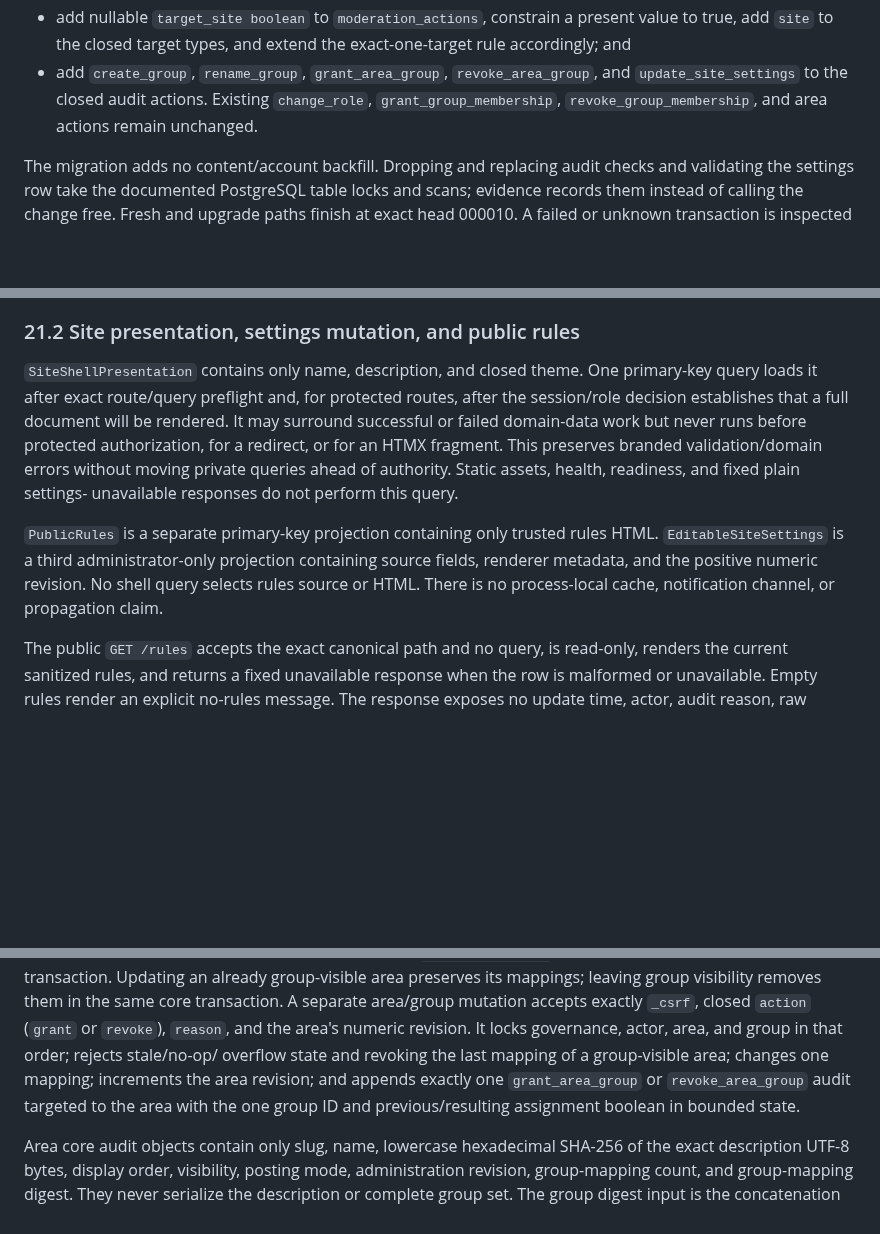
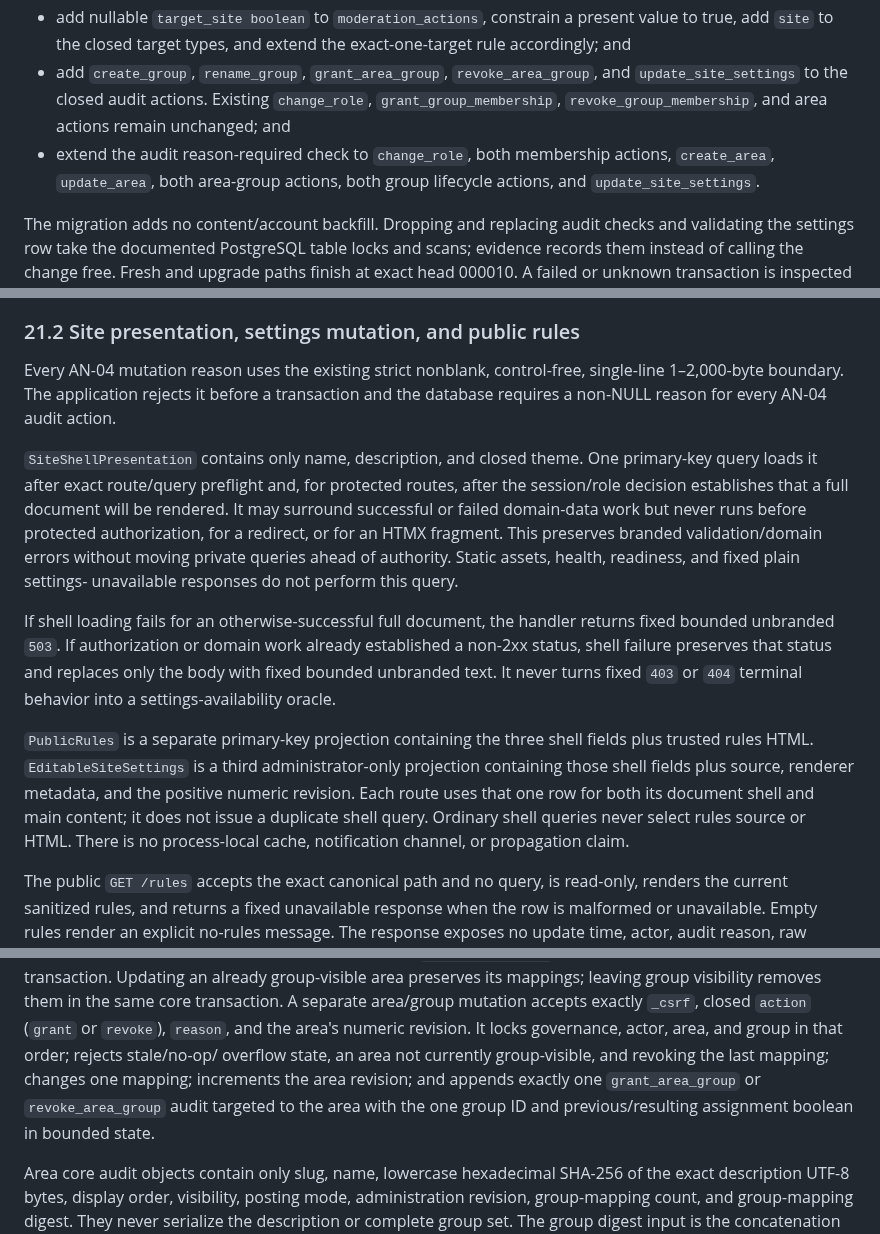
Before and after one commit to gotthboard/gotth-bb, a Markdown page: docs/implementation-spec.md, 3 parts joined by grey strips. Drawn GitHub-style; blank space fills up the shorter version.

Commit message:
docs: close AN-04 administration invariants

```diff
--- a/docs/implementation-spec.md
+++ b/docs/implementation-spec.md
@@ -2117,7 +2117,10 @@ ordinary migration transaction:
 - add `create_group`, `rename_group`, `grant_area_group`,
   `revoke_area_group`, and `update_site_settings` to the closed audit actions.
   Existing `change_role`, `grant_group_membership`,
-  `revoke_group_membership`, and area actions remain unchanged.
+  `revoke_group_membership`, and area actions remain unchanged; and
+- extend the audit reason-required check to `change_role`, both membership
+  actions, `create_area`, `update_area`, both area-group actions, both group
+  lifecycle actions, and `update_site_settings`.
 
 The migration adds no content/account backfill. Dropping and replacing audit
 checks and validating the settings row take the documented PostgreSQL table
@@ -2144,6 +2147,11 @@ application does not invent an in-memory fallback.
 
 ### 21.2 Site presentation, settings mutation, and public rules
 
+Every AN-04 mutation reason uses the existing strict nonblank, control-free,
+single-line 1–2,000-byte boundary. The application rejects it before a
+transaction and the database requires a non-NULL reason for every AN-04 audit
+action.
+
 `SiteShellPresentation` contains only name, description, and closed theme. One
 primary-key query loads it after exact route/query preflight and, for protected
 routes, after the session/role decision establishes that a full document will
@@ -2153,11 +2161,19 @@ This preserves branded validation/domain errors without moving private queries
 ahead of authority. Static assets, health, readiness, and fixed plain settings-
 unavailable responses do not perform this query.
 
-`PublicRules` is a separate primary-key projection containing only trusted
-rules HTML. `EditableSiteSettings` is a third administrator-only projection
-containing source fields, renderer metadata, and the positive numeric revision.
-No shell query selects rules source or HTML. There is no process-local cache,
-notification channel, or propagation claim.
+If shell loading fails for an otherwise-successful full document, the handler
+returns fixed bounded unbranded `503`. If authorization or domain work already
+established a non-2xx status, shell failure preserves that status and replaces
+only the body with fixed bounded unbranded text. It never turns fixed `403` or
+`404` terminal behavior into a settings-availability oracle.
+
+`PublicRules` is a separate primary-key projection containing the three shell
+fields plus trusted rules HTML. `EditableSiteSettings` is a third
+administrator-only projection containing those shell fields plus source,
+renderer metadata, and the positive numeric revision. Each route uses that one
+row for both its document shell and main content; it does not issue a duplicate
+shell query. Ordinary shell queries never select rules source or HTML. There is
+no process-local cache, notification channel, or propagation claim.
 
 The public `GET /rules` accepts the exact canonical path and no query, is
 read-only, renders the current sanitized rules, and returns a fixed unavailable
@@ -2311,10 +2327,10 @@ preserves its mappings; leaving group visibility removes them in the same core
 transaction. A separate area/group mutation accepts exactly `_csrf`, closed
 `action` (`grant` or `revoke`), `reason`, and the area's numeric revision. It
 locks governance, actor, area, and group in that order; rejects stale/no-op/
-overflow state and revoking the last mapping of a group-visible area; changes
-one mapping; increments the area revision; and appends exactly one
-`grant_area_group` or `revoke_area_group` audit targeted to the area with the
-one group ID and previous/resulting assignment boolean in bounded state.
+overflow state, an area not currently group-visible, and revoking the last
+mapping; changes one mapping; increments the area revision; and appends exactly
+one `grant_area_group` or `revoke_area_group` audit targeted to the area with
+the one group ID and previous/resulting assignment boolean in bounded state.
 
 Area core audit objects contain only slug, name, lowercase hexadecimal SHA-256
 of the exact description UTF-8 bytes, display order, visibility, posting mode,
```
Also changed, not shown: docs/architecture.md (+9 -2 lines), docs/verification.md (+7 -3 lines).
